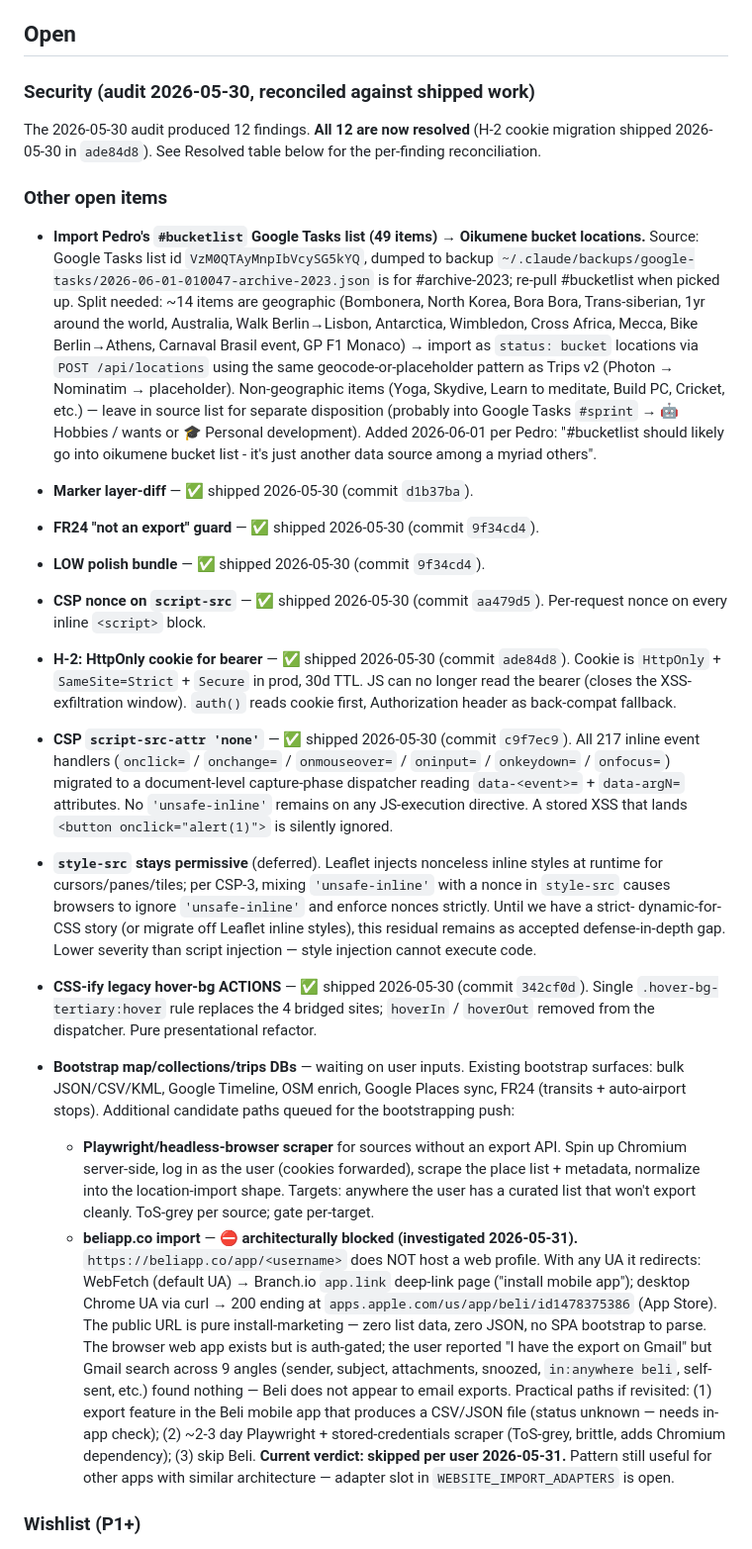
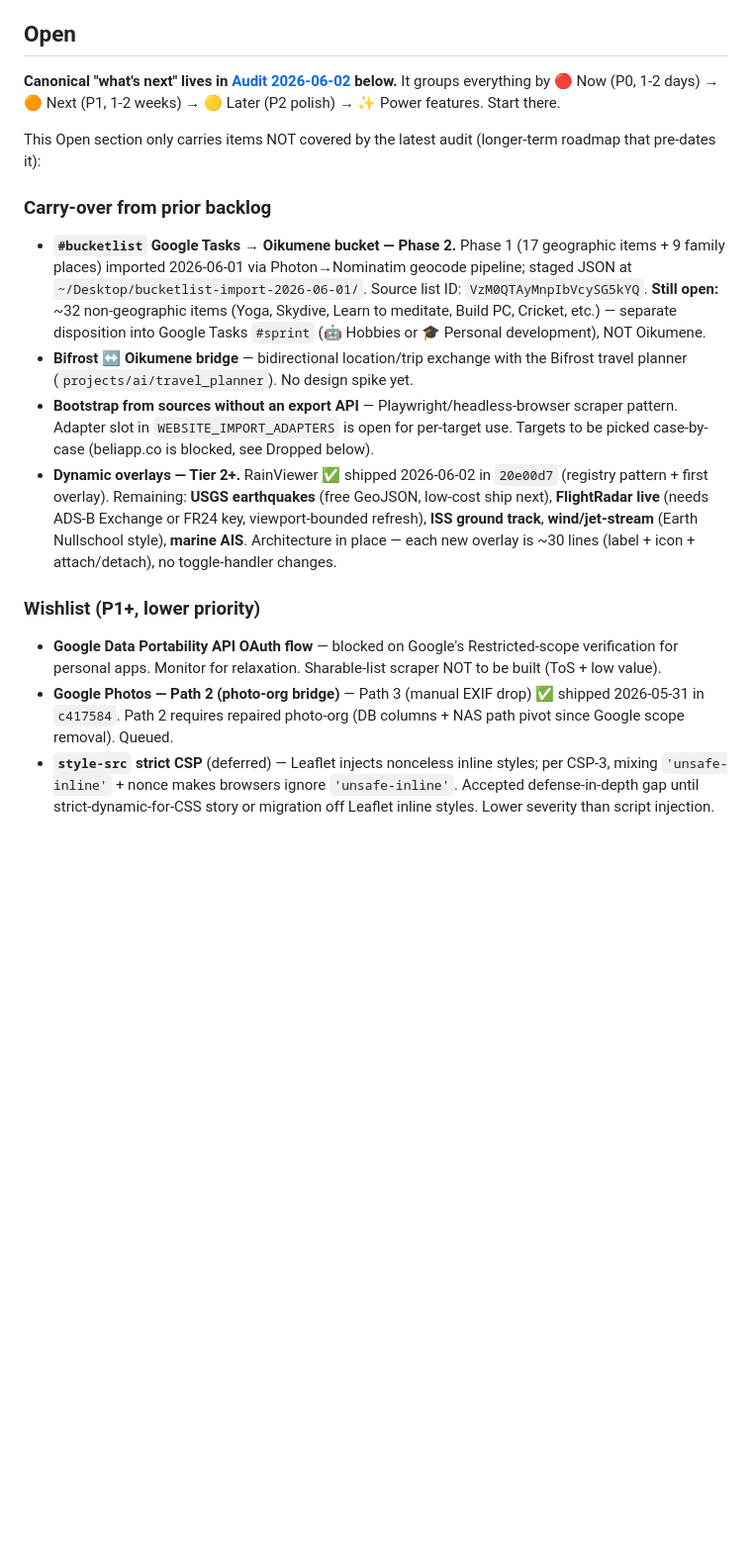
Before and after one commit to pedrofreitascampos/history-map, a Markdown page: roadmap.md, the part around one of its changes. Shown at 99% size. Drawn GitHub-style; blank space fills up the shorter version.

```diff
--- a/roadmap.md
+++ b/roadmap.md
@@ -11,66 +11,20 @@ at `~/.claude/projects/C--Users-pedro-projects-software-history-map/memory/proje
 
 ## Open
 
-### Security (audit 2026-05-30, reconciled against shipped work)
+**Canonical "what's next" lives in [Audit 2026-06-02](#audit-2026-06-02-full-multi-domain) below.** It groups everything by 🔴 Now (P0, 1-2 days) → 🟠 Next (P1, 1-2 weeks) → 🟡 Later (P2 polish) → ✨ Power features. Start there.
 
-The 2026-05-30 audit produced 12 findings. **All 12 are now resolved**
-(H-2 cookie migration shipped 2026-05-30 in `ade84d8`). See Resolved
-table below for the per-finding reconciliation.
+This Open section only carries items NOT covered by the latest audit (longer-term roadmap that pre-dates it):
 
-### Other open items
+### Carry-over from prior backlog
 
-- **Import Pedro's `#bucketlist` Google Tasks list (49 items) → Oikumene bucket locations.** Source: Google Tasks list id `VzM0QTAyMnpIbVcySG5kYQ`, dumped to backup `~/.claude/backups/google-tasks/2026-06-01-010047-archive-2023.json` is for #archive-2023; re-pull #bucketlist when picked up. Split needed: ~14 items are geographic (Bombonera, North Korea, Bora Bora, Trans-siberian, 1yr around the world, Australia, Walk Berlin→Lisbon, Antarctica, Wimbledon, Cross Africa, Mecca, Bike Berlin→Athens, Carnaval Brasil event, GP F1 Monaco) → import as `status: bucket` locations via `POST /api/locations` using the same geocode-or-placeholder pattern as Trips v2 (Photon → Nominatim → placeholder). Non-geographic items (Yoga, Skydive, Learn to meditate, Build PC, Cricket, etc.) — leave in source list for separate disposition (probably into Google Tasks `#sprint` → 🤖 Hobbies / wants or 🎓 Personal development). Added 2026-06-01 per Pedro: "#bucketlist should likely go into oikumene bucket list - it's just another data source among a myriad others".
+- **`#bucketlist` Google Tasks → Oikumene bucket — Phase 2.** Phase 1 (17 geographic items + 9 family places) imported 2026-06-01 via Photon→Nominatim geocode pipeline; staged JSON at `~/Desktop/bucketlist-import-2026-06-01/`. Source list ID: `VzM0QTAyMnpIbVcySG5kYQ`. **Still open:** ~32 non-geographic items (Yoga, Skydive, Learn to meditate, Build PC, Cricket, etc.) — separate disposition into Google Tasks `#sprint` (🤖 Hobbies or 🎓 Personal development), NOT Oikumene.
+- **Bifrost ↔ Oikumene bridge** — bidirectional location/trip exchange with the Bifrost travel planner (`projects/ai/travel_planner`). No design spike yet.
+- **Bootstrap from sources without an export API** — Playwright/headless-browser scraper pattern. Adapter slot in `WEBSITE_IMPORT_ADAPTERS` is open for per-target use. Targets to be picked case-by-case (beliapp.co is blocked, see Dropped below).
+- **Dynamic overlays — Tier 2+.** RainViewer ✅ shipped 2026-06-02 in `20e00d7` (registry pattern + first overlay). Remaining: **USGS earthquakes** (free GeoJSON, low-cost ship next), **FlightRadar live** (needs ADS-B Exchange or FR24 key, viewport-bounded refresh), **ISS ground track**, **wind/jet-stream** (Earth Nullschool style), **marine AIS**. Architecture in place — each new overlay is ~30 lines (label + icon + attach/detach), no toggle-handler changes.
 
-- **Marker layer-diff** — ✅ shipped 2026-05-30 (commit `d1b37ba`).
-- **FR24 "not an export" guard** — ✅ shipped 2026-05-30 (commit `9f34cd4`).
-- **LOW polish bundle** — ✅ shipped 2026-05-30 (commit `9f34cd4`).
-- **CSP nonce on `script-src`** — ✅ shipped 2026-05-30 (commit `aa479d5`).
-  Per-request nonce on every inline `<script>` block.
-- **H-2: HttpOnly cookie for bearer** — ✅ shipped 2026-05-30 (commit `ade84d8`).
-  Cookie is `HttpOnly` + `SameSite=Strict` + `Secure` in prod, 30d TTL. JS
-  can no longer read the bearer (closes the XSS-exfiltration window).
-  `auth()` reads cookie first, Authorization header as back-compat fallback.
-- **CSP `script-src-attr 'none'`** — ✅ shipped 2026-05-30 (commit `c9f7ec9`).
-  All 217 inline event handlers (`onclick=` / `onchange=` / `onmouseover=` /
-  `oninput=` / `onkeydown=` / `onfocus=`) migrated to a document-level
-  capture-phase dispatcher reading `data-<event>=` + `data-argN=` attributes.
-  No `'unsafe-inline'` remains on any JS-execution directive. A stored XSS
-  that lands `<button onclick="alert(1)">` is silently ignored.
-- **`style-src` stays permissive** (deferred). Leaflet injects nonceless
-  inline styles at runtime for cursors/panes/tiles; per CSP-3, mixing
-  `'unsafe-inline'` with a nonce in `style-src` causes browsers to ignore
-  `'unsafe-inline'` and enforce nonces strictly. Until we have a strict-
-  dynamic-for-CSS story (or migrate off Leaflet inline styles), this
-  residual remains as accepted defense-in-depth gap. Lower severity than
-  script injection — style injection cannot execute code.
-- **CSS-ify legacy hover-bg ACTIONS** — ✅ shipped 2026-05-30 (commit `342cf0d`).
-  Single `.hover-bg-tertiary:hover` rule replaces the 4 bridged sites; `hoverIn`
-  / `hoverOut` removed from the dispatcher. Pure presentational refactor.
-- **Bootstrap map/collections/trips DBs** — waiting on user inputs. Existing
-  bootstrap surfaces: bulk JSON/CSV/KML, Google Timeline, OSM enrich, Google
-  Places sync, FR24 (transits + auto-airport stops). Additional candidate
-  paths queued for the bootstrapping push:
-  - **Playwright/headless-browser scraper** for sources without an export
-    API. Spin up Chromium server-side, log in as the user (cookies
-    forwarded), scrape the place list + metadata, normalize into the
-    location-import shape. Targets: anywhere the user has a curated list
-    that won't export cleanly. ToS-grey per source; gate per-target.
-  - **beliapp.co import** — ⛔ **architecturally blocked (investigated 2026-05-31).**
-    `https://beliapp.co/app/<username>` does NOT host a web profile. With
-    any UA it redirects: WebFetch (default UA) → Branch.io `app.link` deep-link
-    page ("install mobile app"); desktop Chrome UA via curl → 200 ending at
-    `apps.apple.com/us/app/beli/id1478375386` (App Store). The public URL is
-    pure install-marketing — zero list data, zero JSON, no SPA bootstrap to
-    parse. The browser web app exists but is auth-gated; the user reported
-    "I have the export on Gmail" but Gmail search across 9 angles (sender,
-    subject, attachments, snoozed, `in:anywhere beli`, self-sent, etc.)
-    found nothing — Beli does not appear to email exports. Practical paths
-    if revisited: (1) export feature in the Beli mobile app that produces a
-    CSV/JSON file (status unknown — needs in-app check); (2) ~2-3 day
-    Playwright + stored-credentials scraper (ToS-grey, brittle, adds
-    Chromium dependency); (3) skip Beli. **Current verdict: skipped per
-    user 2026-05-31.** Pattern still useful for other apps with similar
-    architecture — adapter slot in `WEBSITE_IMPORT_ADAPTERS` is open.
+### Wishlist (P1+, lower priority)
 
-### Wishlist (P1+)
+- **Google Data Portability API OAuth flow** — blocked on Google's Restricted-scope verification for personal apps. Monitor for relaxation. Sharable-list scraper NOT to be built (ToS + low value).
+- **Google Photos — Path 2 (photo-org bridge)** — Path 3 (manual EXIF drop) ✅ shipped 2026-05-31 in `c417584`. Path 2 requires repaired photo-org (DB columns + NAS path pivot since Google scope removal). Queued.
+- **`style-src` strict CSP** (deferred) — Leaflet injects nonceless inline styles; per CSP-3, mixing `'unsafe-inline'` + nonce makes browsers ignore `'unsafe-inline'`. Accepted defense-in-depth gap until strict-dynamic-for-CSS story or migration off Leaflet inline styles. Lower severity than script injection.
 
```
Also changed, not shown: other parts of roadmap.md (+76 -65 lines).
